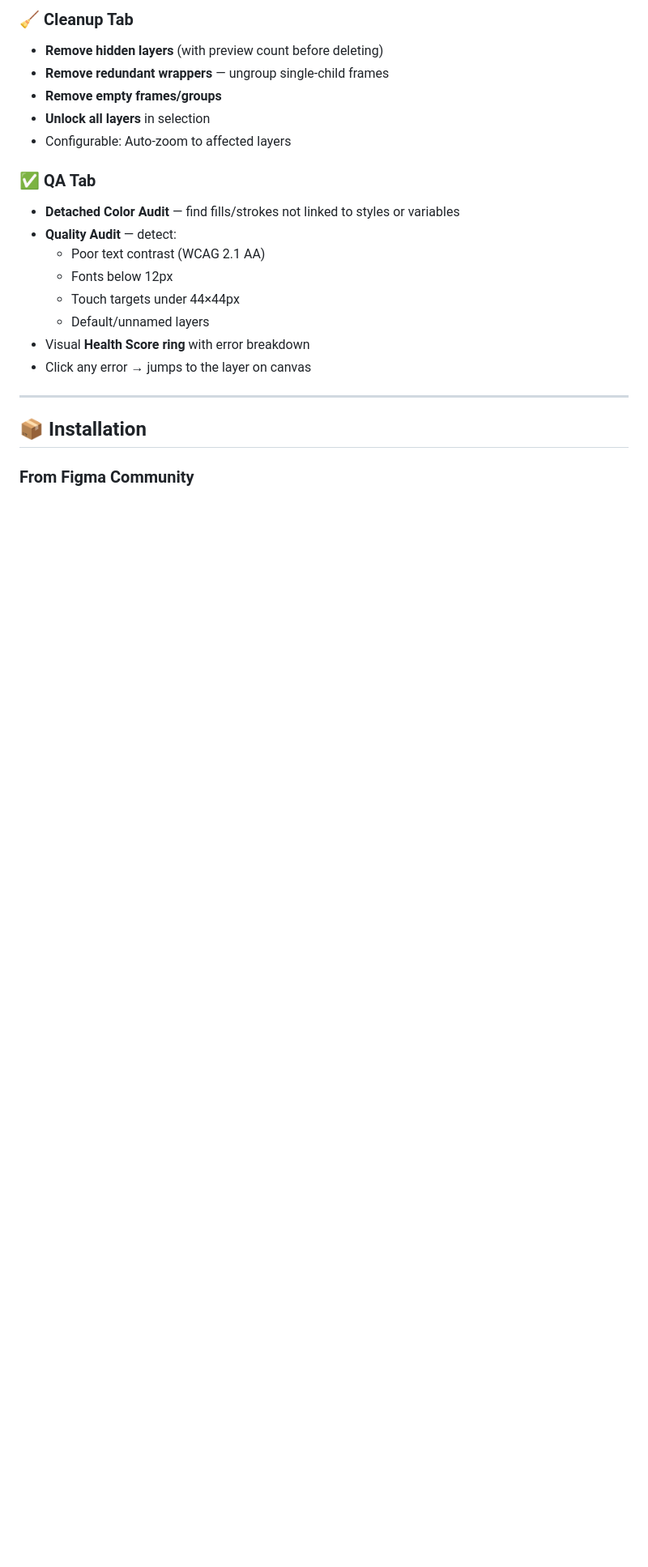
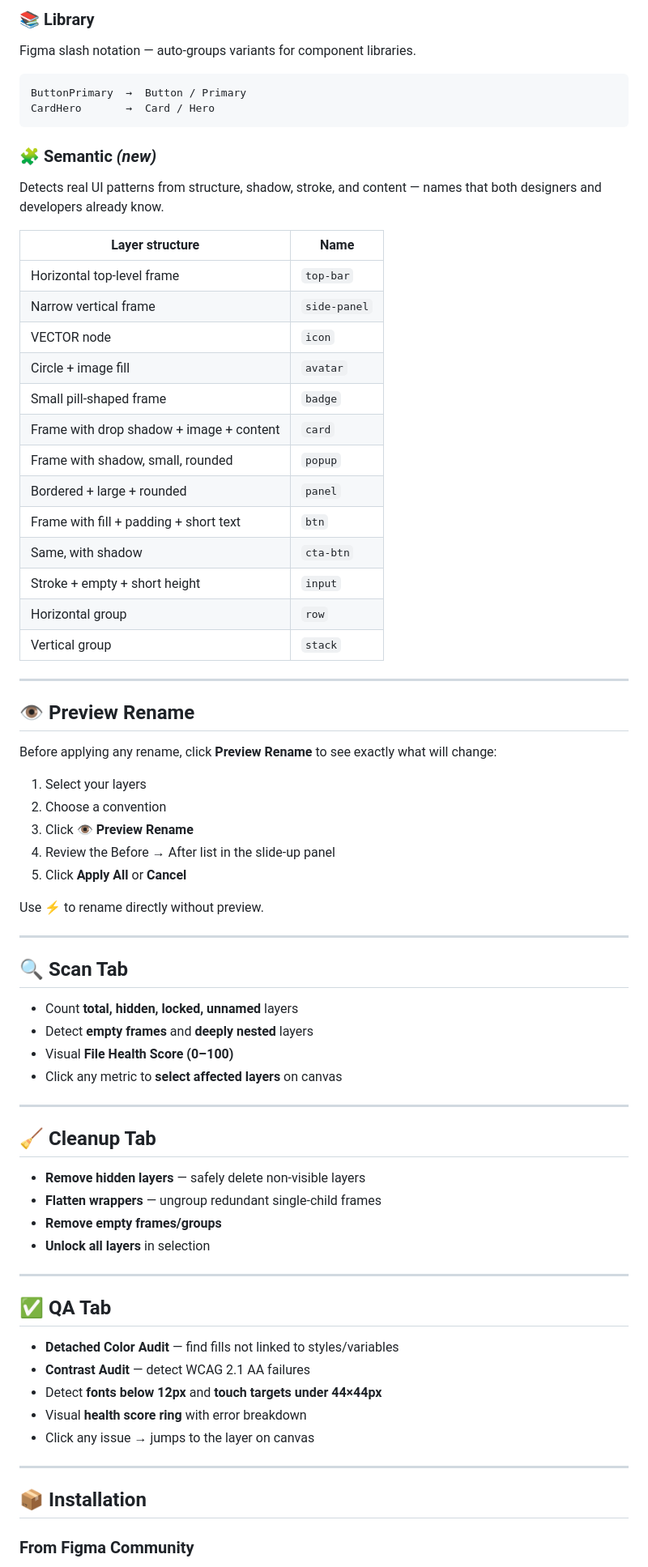
Before and after one commit to antuhin/layer-mate, a Markdown page: README.md, the part around the change printed below. Shown: that part at 81% size. Rendered like a GitHub page; blank space fills up the shorter version.

````diff
--- a/README.md
+++ b/README.md
@@ -40,20 +41,71 @@
 
-### 🧹 Cleanup Tab
-- **Remove hidden layers** (with preview count before deleting)
-- **Remove redundant wrappers** — ungroup single-child frames
+### 📚 Library
+Figma slash notation — auto-groups variants for component libraries.
+```
+ButtonPrimary  →  Button / Primary
+CardHero       →  Card / Hero
+```
+
+### 🧩 Semantic *(new)*
+Detects real UI patterns from structure, shadow, stroke, and content — names that both designers and developers already know.
+
+| Layer structure | Name |
+|---|---|
+| Horizontal top-level frame | `top-bar` |
+| Narrow vertical frame | `side-panel` |
+| VECTOR node | `icon` |
+| Circle + image fill | `avatar` |
+| Small pill-shaped frame | `badge` |
+| Frame with drop shadow + image + content | `card` |
+| Frame with shadow, small, rounded | `popup` |
+| Bordered + large + rounded | `panel` |
+| Frame with fill + padding + short text | `btn` |
+| Same, with shadow | `cta-btn` |
+| Stroke + empty + short height | `input` |
+| Horizontal group | `row` |
+| Vertical group | `stack` |
+
+---
+
+## 👁 Preview Rename
+
+Before applying any rename, click **Preview Rename** to see exactly what will change:
+
+1. Select your layers
+2. Choose a convention
+3. Click **👁 Preview Rename**
+4. Review the Before → After list in the slide-up panel
+5. Click **Apply All** or **Cancel**
+
+Use **⚡** to rename directly without preview.
+
+---
+
+## 🔍 Scan Tab
+
+- Count **total, hidden, locked, unnamed** layers
+- Detect **empty frames** and **deeply nested** layers
+- Visual **File Health Score (0–100)**
+- Click any metric to **select affected layers** on canvas
+
+---
+
+## 🧹 Cleanup Tab
+
+- **Remove hidden layers** — safely delete non-visible layers
+- **Flatten wrappers** — ungroup redundant single-child frames
 - **Remove empty frames/groups**
 - **Unlock all layers** in selection
-- Configurable: Auto-zoom to affected layers
 
-### ✅ QA Tab
-- **Detached Color Audit** — find fills/strokes not linked to styles or variables
-- **Quality Audit** — detect:
-  - Poor text contrast (WCAG 2.1 AA)
-  - Fonts below 12px
-  - Touch targets under 44×44px
-  - Default/unnamed layers
-- Visual **Health Score ring** with error breakdown
-- Click any error → jumps to the layer on canvas
+---
+
+## ✅ QA Tab
+
+- **Detached Color Audit** — find fills not linked to styles/variables
+- **Contrast Audit** — detect WCAG 2.1 AA failures
+- Detect **fonts below 12px** and **touch targets under 44×44px**
+- Visual **health score ring** with error breakdown
+- Click any issue → jumps to the layer on canvas
 
 ---
 
````
Also changed, not shown: other parts of README.md (+43 -79 lines), cover.png (added).
